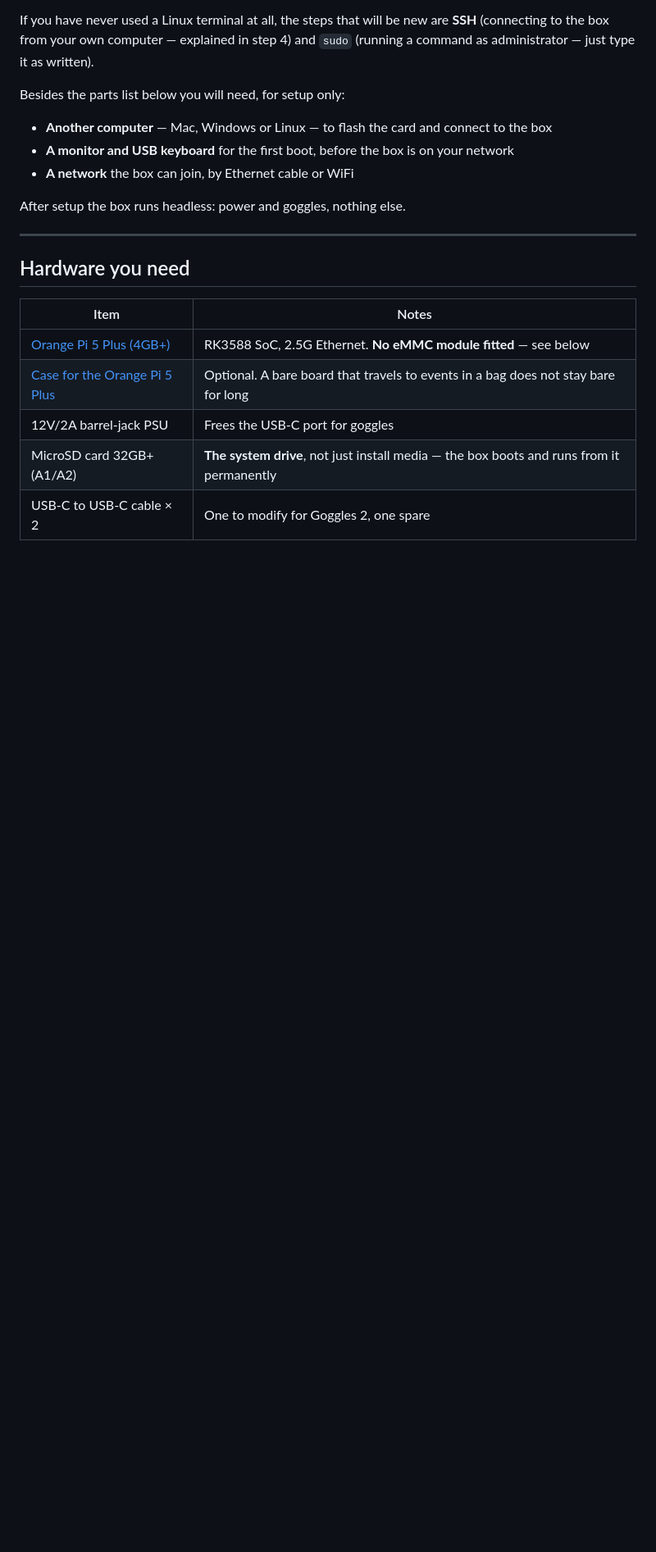
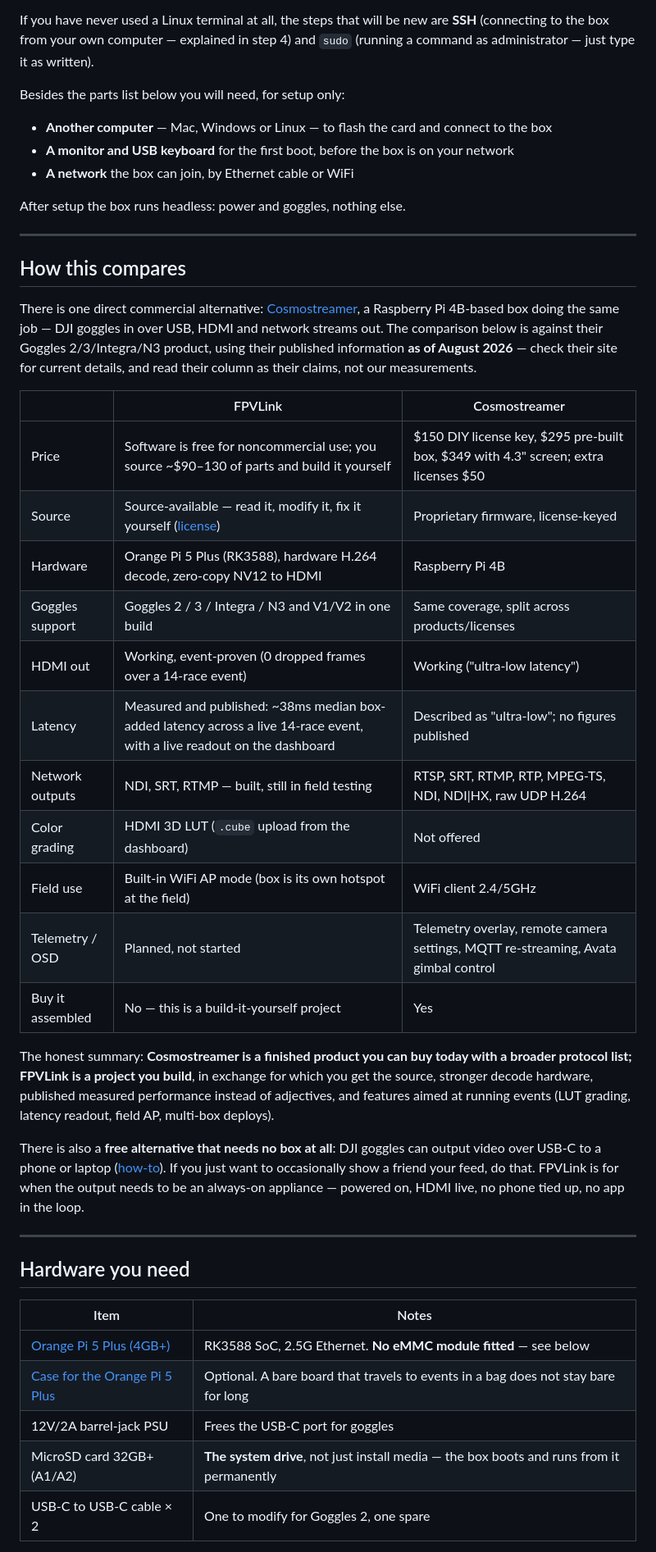
Before and after one commit to Drone-David/fpvlink, a Markdown page: README.md, the part around one of its changes. Shown at 82% size. Rendered like a GitHub page; blank space fills up the shorter version.

Commit message:
Add a Cosmostreamer comparison and mark NDI/SRT/RTMP as field-testing WIP
The new "How this compares" section states Cosmostreamer's published
specs (as of Aug 2026) next to ours, including the columns where they
win, and points at the free phone-USB alternative. NDI and SRT/RTMP
are downgraded from "working" to "work in progress — needs field
testing" everywhere the README claimed otherwise, since neither has
been through a live event yet. Also replaces the stale ~77ms latency
figure with the 37.8ms event-measured median.

Co-Authored-By: Claude Fable 5 <noreply@anthropic.com>

```diff
--- a/README.md
+++ b/README.md
@@ -30,6 +31,45 @@ Besides the parts list below you will need, for setup only:
 - **A network** the box can join, by Ethernet cable or WiFi
 
 After setup the box runs headless: power and goggles, nothing else.
+
+---
+
+## How this compares
+
+There is one direct commercial alternative:
+[Cosmostreamer](https://cosmostreamer.com/products/djigoggles2), a Raspberry
+Pi 4B-based box doing the same job — DJI goggles in over USB, HDMI and network
+streams out. The comparison below is against their Goggles 2/3/Integra/N3
+product, using their published information **as of August 2026** — check their
+site for current details, and read their column as their claims, not our
+measurements.
+
+| | FPVLink | Cosmostreamer |
+|---|---|---|
+| Price | Software is free for noncommercial use; you source ~$90–130 of parts and build it yourself | $150 DIY license key, $295 pre-built box, $349 with 4.3" screen; extra licenses $50 |
+| Source | Source-available — read it, modify it, fix it yourself ([license](#license)) | Proprietary firmware, license-keyed |
+| Hardware | Orange Pi 5 Plus (RK3588), hardware H.264 decode, zero-copy NV12 to HDMI | Raspberry Pi 4B |
+| Goggles support | Goggles 2 / 3 / Integra / N3 and V1/V2 in one build | Same coverage, split across products/licenses |
+| HDMI out | Working, event-proven (0 dropped frames over a 14-race event) | Working ("ultra-low latency") |
+| Latency | Measured and published: ~38ms median box-added latency across a live 14-race event, with a live readout on the dashboard | Described as "ultra-low"; no figures published |
+| Network outputs | NDI, SRT, RTMP — built, still in field testing | RTSP, SRT, RTMP, RTP, MPEG-TS, NDI, NDI\|HX, raw UDP H.264 |
+| Color grading | HDMI 3D LUT (`.cube` upload from the dashboard) | Not offered |
+| Field use | Built-in WiFi AP mode (box is its own hotspot at the field) | WiFi client 2.4/5GHz |
+| Telemetry / OSD | Planned, not started | Telemetry overlay, remote camera settings, MQTT re-streaming, Avata gimbal control |
+| Buy it assembled | No — this is a build-it-yourself project | Yes |
+
+The honest summary: **Cosmostreamer is a finished product you can buy today
+with a broader protocol list; FPVLink is a project you build**, in exchange for
+which you get the source, stronger decode hardware, published measured
+performance instead of adjectives, and features aimed at running events (LUT
+grading, latency readout, field AP, multi-box deploys).
+
+There is also a **free alternative that needs no box at all**: DJI goggles can
+output video over USB-C to a phone or laptop
+([how-to](https://oscarliang.com/dji-fpv-goggles-video-out/)). If you just want
+to occasionally show a friend your feed, do that. FPVLink is for when the
+output needs to be an always-on appliance — powered on, HDMI live, no phone
+tied up, no app in the loop.
 
 ---
 
```
Also changed, not shown: other parts of README.md (+12 -6 lines).
